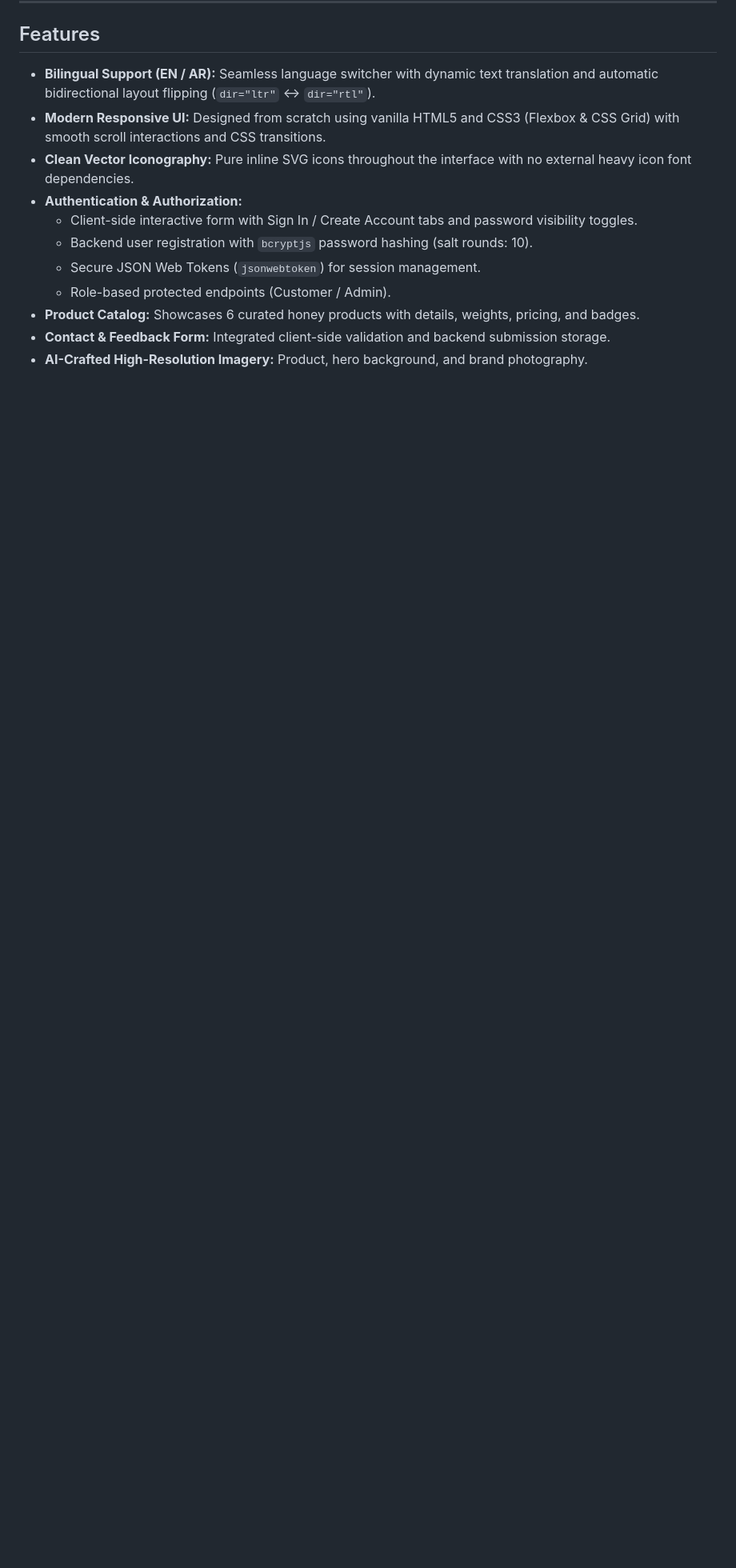
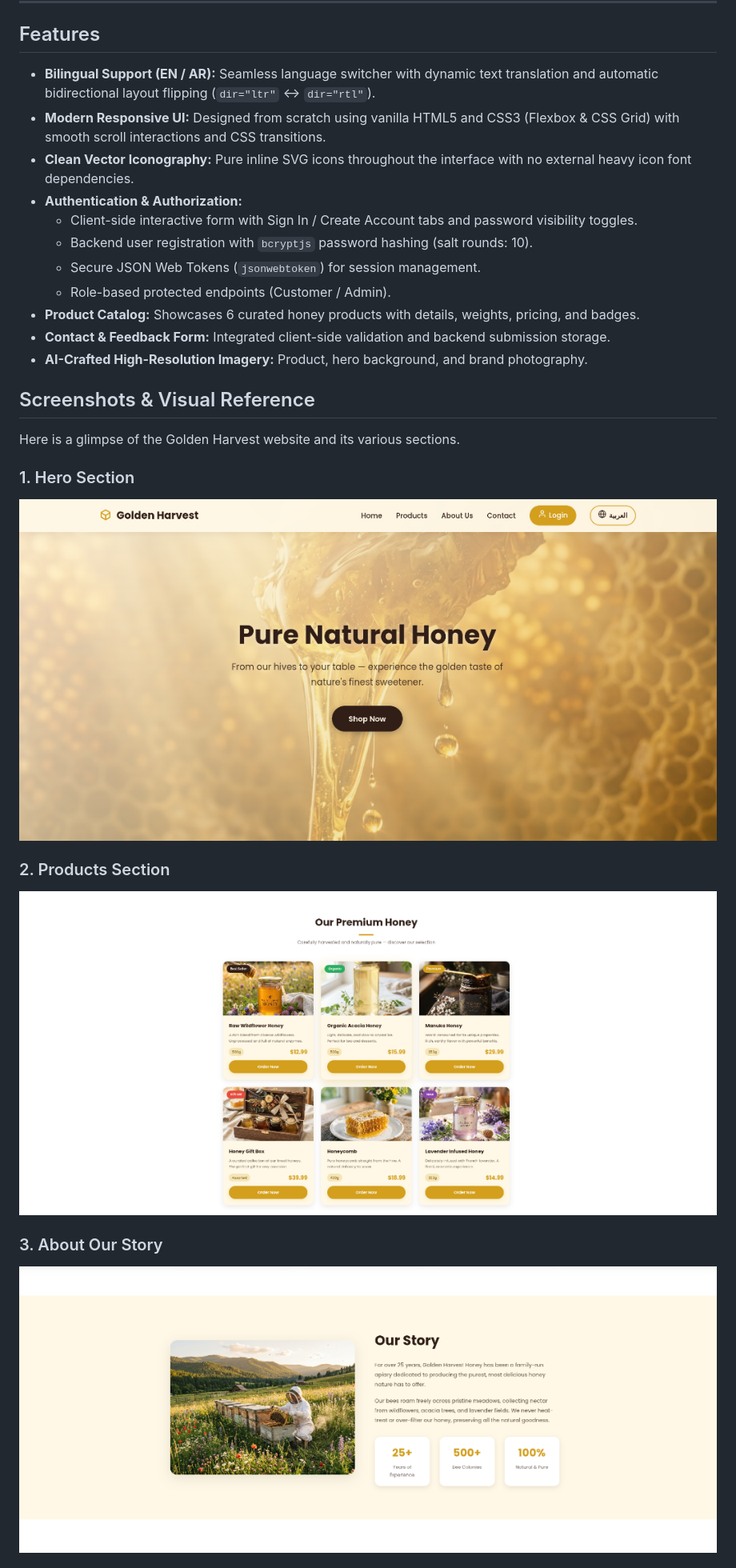
Before and after one commit to iRaedAlnahdi/golden-harvest-honey, a Markdown page: README.md, the part around one of its changes. Shown at 80% size. Rendered like a GitHub page; pictures changed too: images/screenshots/about.png (added), images/screenshots/hero.png (added), images/screenshots/products.png (added); blank space fills up the shorter version.

Commit message:
docs: add website screenshots to README for visual reference

```diff
--- a/README.md
+++ b/README.md
@@ -24,3 +24,17 @@
 - **Product Catalog:** Showcases 6 curated honey products with details, weights, pricing, and badges.
 - **Contact & Feedback Form:** Integrated client-side validation and backend submission storage.
 - **AI-Crafted High-Resolution Imagery:** Product, hero background, and brand photography.
+
+## Screenshots & Visual Reference
+
+Here is a glimpse of the Golden Harvest website and its various sections.
+
+### 1. Hero Section
+![Hero Section](images/screenshots/hero.png)
+
+### 2. Products Section
+![Products Section](images/screenshots/products.png)
+
+### 3. About Our Story
+![About Section](images/screenshots/about.png)
+
```
Also changed, not shown: other parts of README.md (+2 -0 lines), images/screenshots/contact_footer.png (added).
